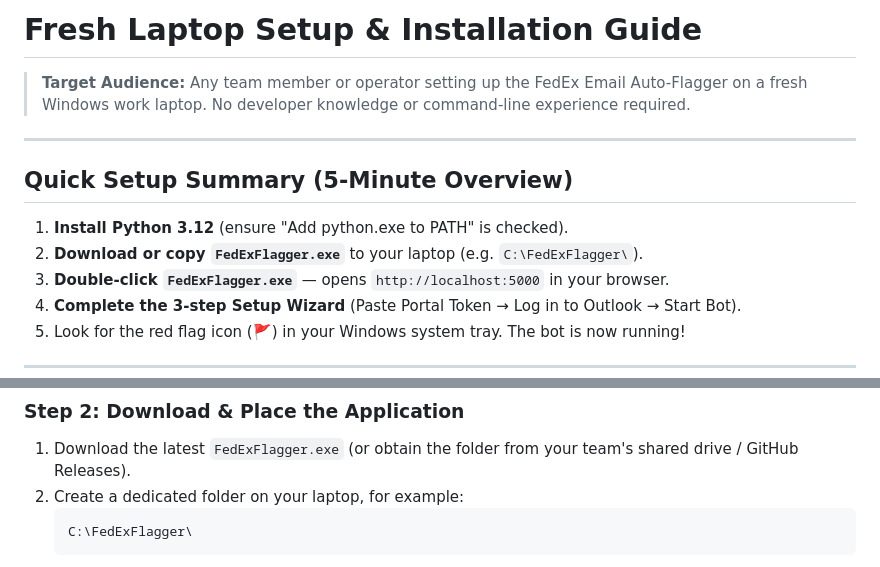
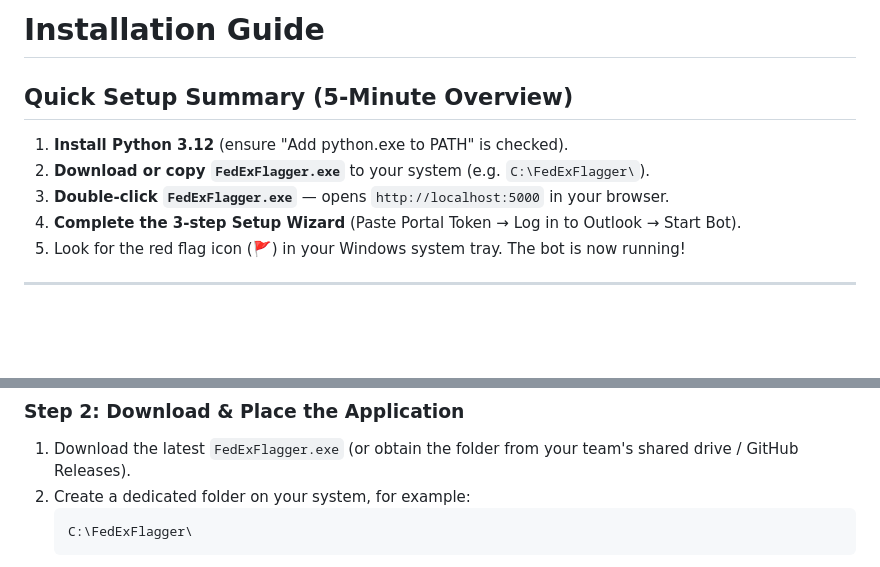
Before and after one commit to Dilip-kumar-96/Registercorp-project, a Markdown page: project-management/README.md, 2 parts joined by grey strips. Drawn GitHub-style; blank space fills up the shorter version.

Commit message:
docs: streamline installation guide header and phrasing in README

````diff
--- a/project-management/README.md
+++ b/project-management/README.md
@@ -1,13 +1,9 @@
-# Fresh Laptop Setup & Installation Guide
-
-> **Target Audience:** Any team member or operator setting up the FedEx Email Auto-Flagger on a fresh Windows work laptop. No developer knowledge or command-line experience required.
-
----
+# Installation Guide
 
 ## Quick Setup Summary (5-Minute Overview)
 
 1. **Install Python 3.12** (ensure "Add python.exe to PATH" is checked).
-2. **Download or copy `FedExFlagger.exe`** to your laptop (e.g. `C:\FedExFlagger\`).
+2. **Download or copy `FedExFlagger.exe`** to your system (e.g. `C:\FedExFlagger\`).
 3. **Double-click `FedExFlagger.exe`** — opens `http://localhost:5000` in your browser.
 4. **Complete the 3-step Setup Wizard** (Paste Portal Token &rarr; Log in to Outlook &rarr; Start Bot).
 5. Look for the red flag icon (**🚩**) in your Windows system tray. The bot is now running!
@@ -38,7 +34,7 @@ The bot engine requires Python 3.12+ runtime on Windows.
 ### Step 2: Download & Place the Application
 
 1. Download the latest `FedExFlagger.exe` (or obtain the folder from your team's shared drive / GitHub Releases).
-2. Create a dedicated folder on your laptop, for example:
+2. Create a dedicated folder on your system, for example:
    ```
    C:\FedExFlagger\
    ```
````
